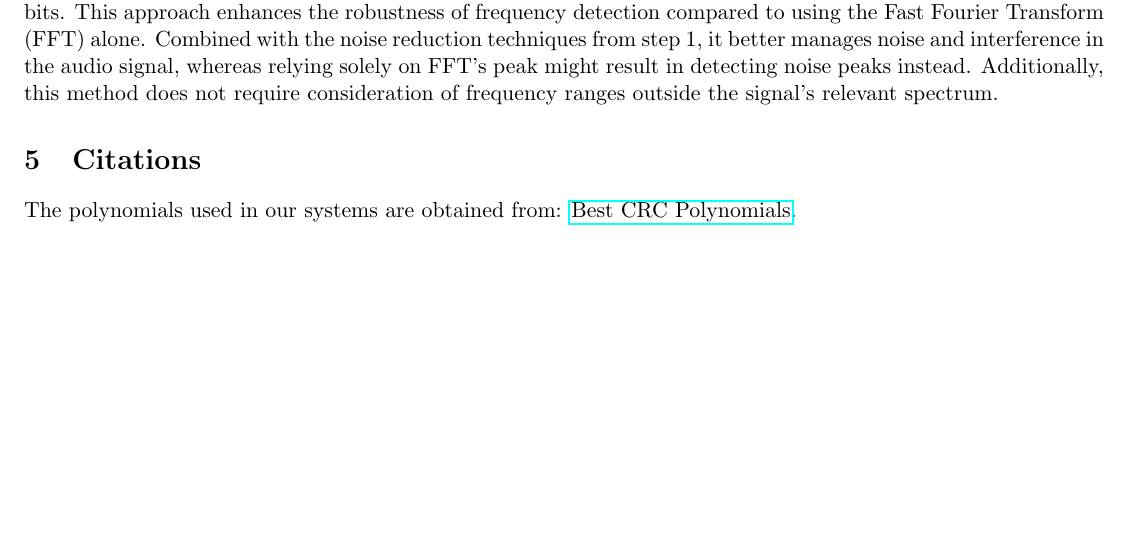
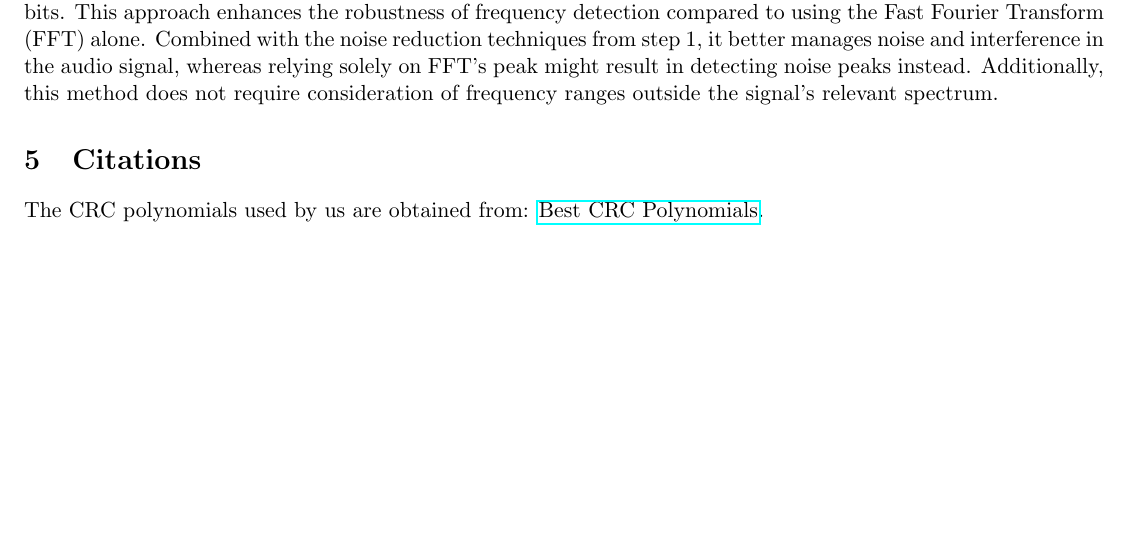
Before and after one commit to AtharvaBendale/SoundNet, a LaTeX document (Report/report.tex): part of page 3 of 3, cut so that both start at the same text. Compiled offline with pdfLaTeX.

Commit message:
Minor changes to report

```diff
--- a/Report/report.tex
+++ b/Report/report.tex
@@ -128,6 +128,6 @@ By summing the power within predefined frequency ranges, we can classify each se
 
 \section{Citations}
 % \begin{tcolorbox}
-The polynomials used in our systems are obtained from: \href{https://users.ece.cmu.edu/~koopman/crc/hd5.html}{Best CRC Polynomials}.
+The CRC polynomials used by us are obtained from: \href{https://users.ece.cmu.edu/~koopman/crc/hd5.html}{Best CRC Polynomials}.
 % \end{tcolorbox}
 \end{document}
```
Also changed, not shown: Report/report.pdf.
